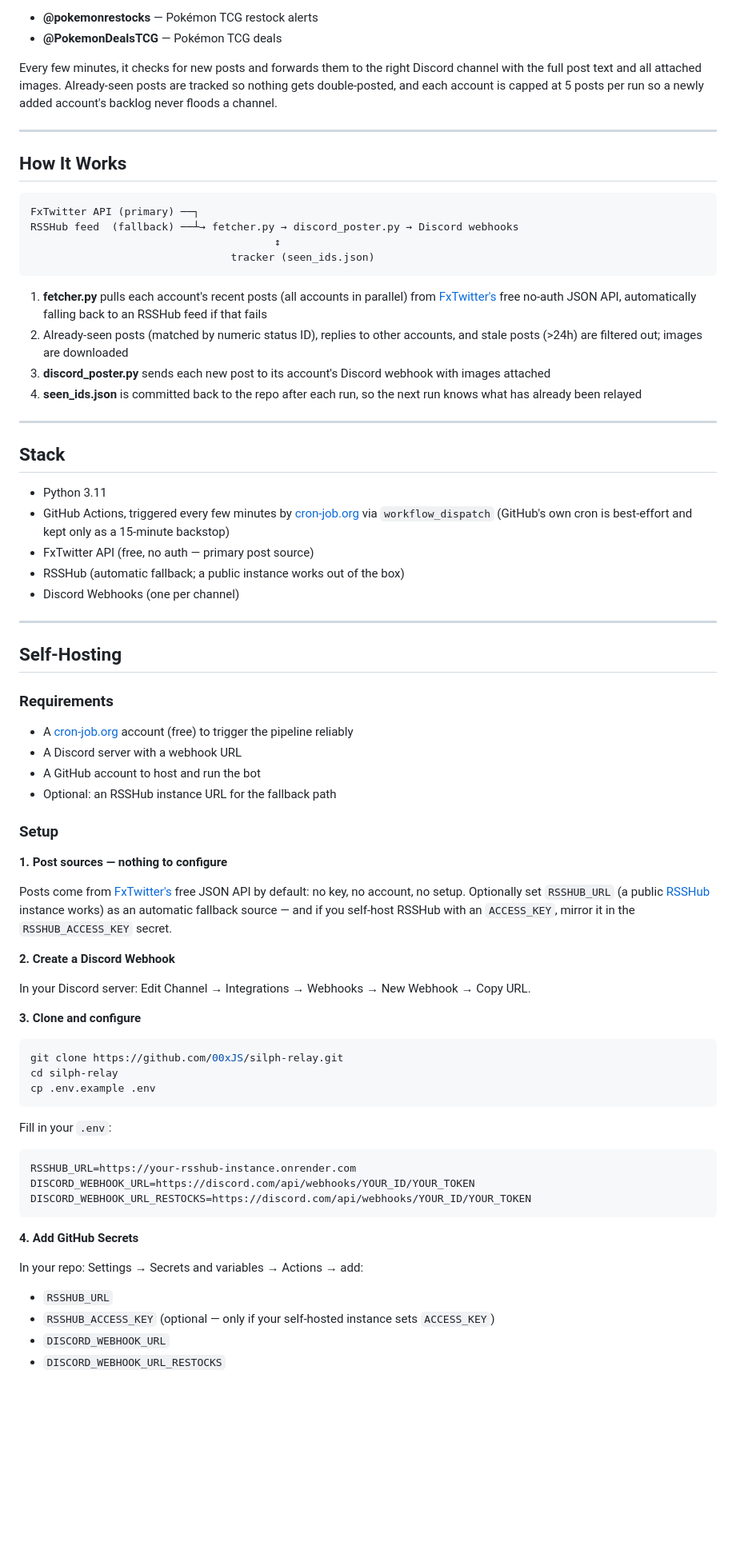
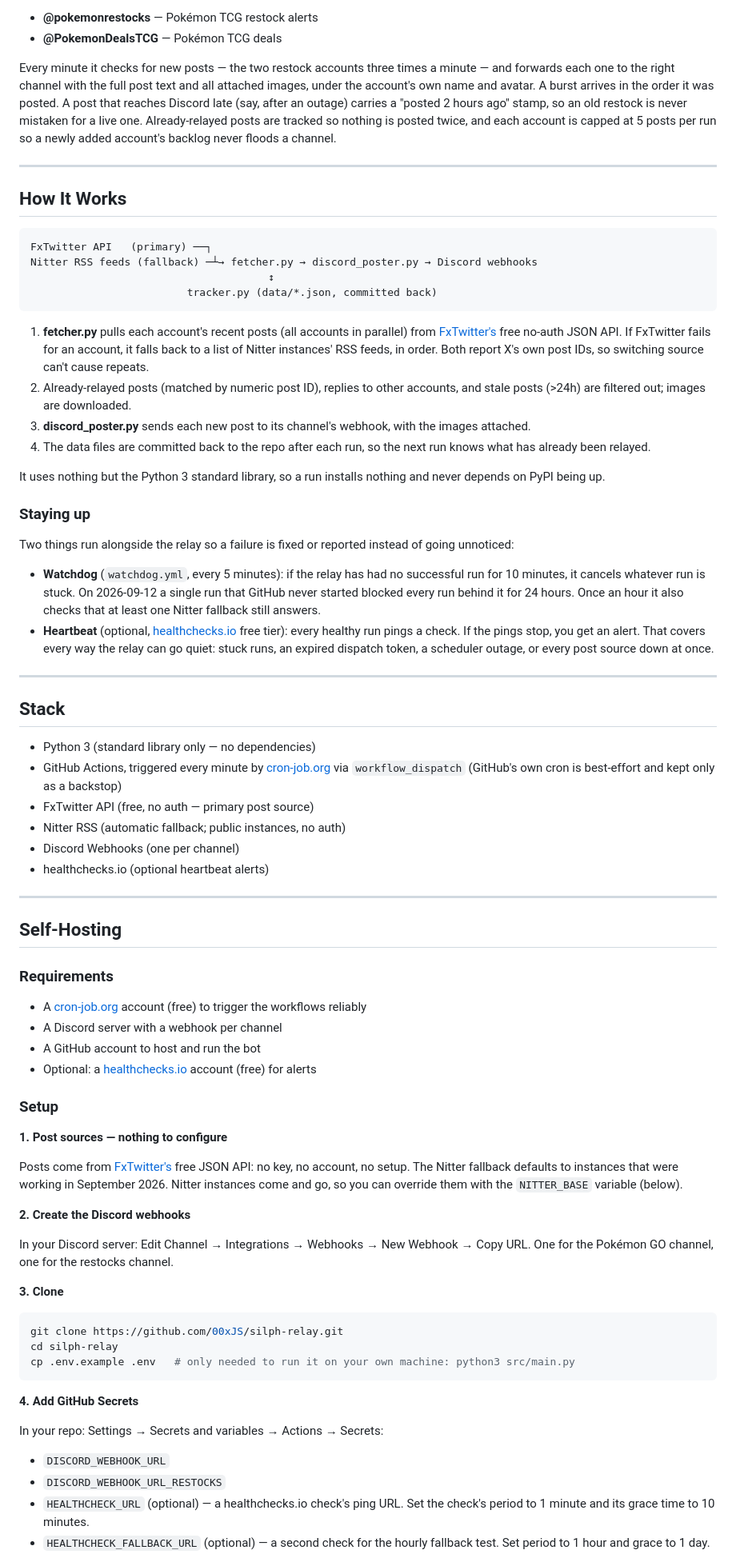
Before and after one commit to 00xJS/silph-relay, a Markdown page: README.md, the part around one of its changes. Shown at 80% size. Drawn GitHub-style; blank space fills up the shorter version.

````diff
--- a/README.md
+++ b/README.md
@@ -20,74 +20,77 @@ Silph Relay watches six accounts, split across two Discord channels:
 - **@pokemonrestocks** — Pokémon TCG restock alerts
 - **@PokemonDealsTCG** — Pokémon TCG deals
 
-Every few minutes, it checks for new posts and forwards them to the right Discord channel with the full post text and all attached images. Already-seen posts are tracked so nothing gets double-posted, and each account is capped at 5 posts per run so a newly added account's backlog never floods a channel.
+Every minute it checks for new posts — the two restock accounts three times a minute — and forwards each one to the right channel with the full post text and all attached images, under the account's own name and avatar. A burst arrives in the order it was posted. A post that reaches Discord late (say, after an outage) carries a "posted 2 hours ago" stamp, so an old restock is never mistaken for a live one. Already-relayed posts are tracked so nothing is posted twice, and each account is capped at 5 posts per run so a newly added account's backlog never floods a channel.
 
 ---
 
 ## How It Works
 
 ```
-FxTwitter API (primary) ──┐
-RSSHub feed  (fallback) ──┴→ fetcher.py → discord_poster.py → Discord webhooks
-                                       ↕
-                                tracker (seen_ids.json)
+FxTwitter API   (primary) ──┐
+Nitter RSS feeds (fallback) ─┴→ fetcher.py → discord_poster.py → Discord webhooks
+                                      ↕
+                         tracker.py (data/*.json, committed back)
 ```
 
-1. **fetcher.py** pulls each account's recent posts (all accounts in parallel) from [FxTwitter's](https://docs.fxembed.com) free no-auth JSON API, automatically falling back to an RSSHub feed if that fails
-2. Already-seen posts (matched by numeric status ID), replies to other accounts, and stale posts (>24h) are filtered out; images are downloaded
-3. **discord_poster.py** sends each new post to its account's Discord webhook with images attached
-4. **seen_ids.json** is committed back to the repo after each run, so the next run knows what has already been relayed
+1. **fetcher.py** pulls each account's recent posts (all accounts in parallel) from [FxTwitter's](https://docs.fxembed.com) free no-auth JSON API. If FxTwitter fails for an account, it falls back to a list of Nitter instances' RSS feeds, in order. Both report X's own post IDs, so switching source can't cause repeats.
+2. Already-relayed posts (matched by numeric post ID), replies to other accounts, and stale posts (>24h) are filtered out; images are downloaded.
+3. **discord_poster.py** sends each new post to its channel's webhook, with the images attached.
+4. The data files are committed back to the repo after each run, so the next run knows what has already been relayed.
+
+It uses nothing but the Python 3 standard library, so a run installs nothing and never depends on PyPI being up.
+
+### Staying up
+
+Two things run alongside the relay so a failure is fixed or reported instead of going unnoticed:
+
+- **Watchdog** (`watchdog.yml`, every 5 minutes): if the relay has had no successful run for 10 minutes, it cancels whatever run is stuck. On 2026-09-12 a single run that GitHub never started blocked every run behind it for 24 hours. Once an hour it also checks that at least one Nitter fallback still answers.
+- **Heartbeat** (optional, [healthchecks.io](https://healthchecks.io) free tier): every healthy run pings a check. If the pings stop, you get an alert. That covers every way the relay can go quiet: stuck runs, an expired dispatch token, a scheduler outage, or every post source down at once.
 
 ---
 
 ## Stack
 
-- Python 3.11
-- GitHub Actions, triggered every few minutes by [cron-job.org](https://cron-job.org) via `workflow_dispatch` (GitHub's own cron is best-effort and kept only as a 15-minute backstop)
+- Python 3 (standard library only — no dependencies)
+- GitHub Actions, triggered every minute by [cron-job.org](https://cron-job.org) via `workflow_dispatch` (GitHub's own cron is best-effort and kept only as a backstop)
 - FxTwitter API (free, no auth — primary post source)
-- RSSHub (automatic fallback; a public instance works out of the box)
+- Nitter RSS (automatic fallback; public instances, no auth)
 - Discord Webhooks (one per channel)
+- healthchecks.io (optional heartbeat alerts)
 
 ---
 
 ## Self-Hosting
 
 ### Requirements
-- A [cron-job.org](https://cron-job.org) account (free) to trigger the pipeline reliably
-- A Discord server with a webhook URL
+- A [cron-job.org](https://cron-job.org) account (free) to trigger the workflows reliably
+- A Discord server with a webhook per channel
 - A GitHub account to host and run the bot
-- Optional: an RSSHub instance URL for the fallback path
+- Optional: a [healthchecks.io](https://healthchecks.io) account (free) for alerts
 
 ### Setup
 
 **1. Post sources — nothing to configure**
 
-Posts come from [FxTwitter's](https://docs.fxembed.com) free JSON API by default: no key, no account, no setup. Optionally set `RSSHUB_URL` (a public [RSSHub](https://github.com/DIYgod/RSSHub) instance works) as an automatic fallback source — and if you self-host RSSHub with an `ACCESS_KEY`, mirror it in the `RSSHUB_ACCESS_KEY` secret.
+Posts come from [FxTwitter's](https://docs.fxembed.com) free JSON API: no key, no account, no setup. The Nitter fallback defaults to instances that were working in September 2026. Nitter instances come and go, so you can override them with the `NITTER_BASE` variable (below).
 
-**2. Create a Discord Webhook**
+**2. Create the Discord webhooks**
 
-In your Discord server: Edit Channel → Integrations → Webhooks → New Webhook → Copy URL.
+In your Discord server: Edit Channel → Integrations → Webhooks → New Webhook → Copy URL. One for the Pokémon GO channel, one for the restocks channel.
 
-**3. Clone and configure**
+**3. Clone**
 
 ```bash
 git clone https://github.com/00xJS/silph-relay.git
 cd silph-relay
-cp .env.example .env
-```
-
-Fill in your `.env`:
-```
-RSSHUB_URL=https://your-rsshub-instance.onrender.com
-DISCORD_WEBHOOK_URL=https://discord.com/api/webhooks/YOUR_ID/YOUR_TOKEN
-DISCORD_WEBHOOK_URL_RESTOCKS=https://discord.com/api/webhooks/YOUR_ID/YOUR_TOKEN
+cp .env.example .env   # only needed to run it on your own machine: python3 src/main.py
 ```
 
 **4. Add GitHub Secrets**
 
-In your repo: Settings → Secrets and variables → Actions → add:
-- `RSSHUB_URL`
-- `RSSHUB_ACCESS_KEY` (optional — only if your self-hosted instance sets `ACCESS_KEY`)
+In your repo: Settings → Secrets and variables → Actions → Secrets:
 - `DISCORD_WEBHOOK_URL`
 - `DISCORD_WEBHOOK_URL_RESTOCKS`
+- `HEALTHCHECK_URL` (optional) — a healthchecks.io check's ping URL. Set the check's period to 1 minute and its grace time to 10 minutes.
+- `HEALTHCHECK_FALLBACK_URL` (optional) — a second check for the hourly fallback test. Set period to 1 hour and grace to 1 day.
 
````
Also changed, not shown: other parts of README.md (+46 -20 lines).
